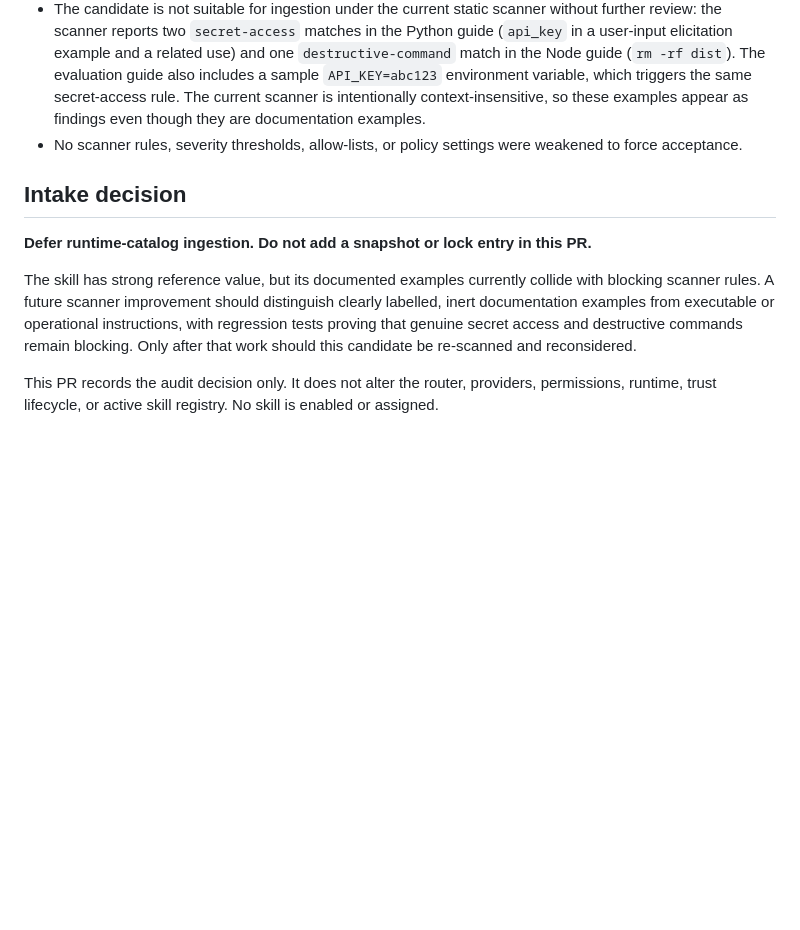
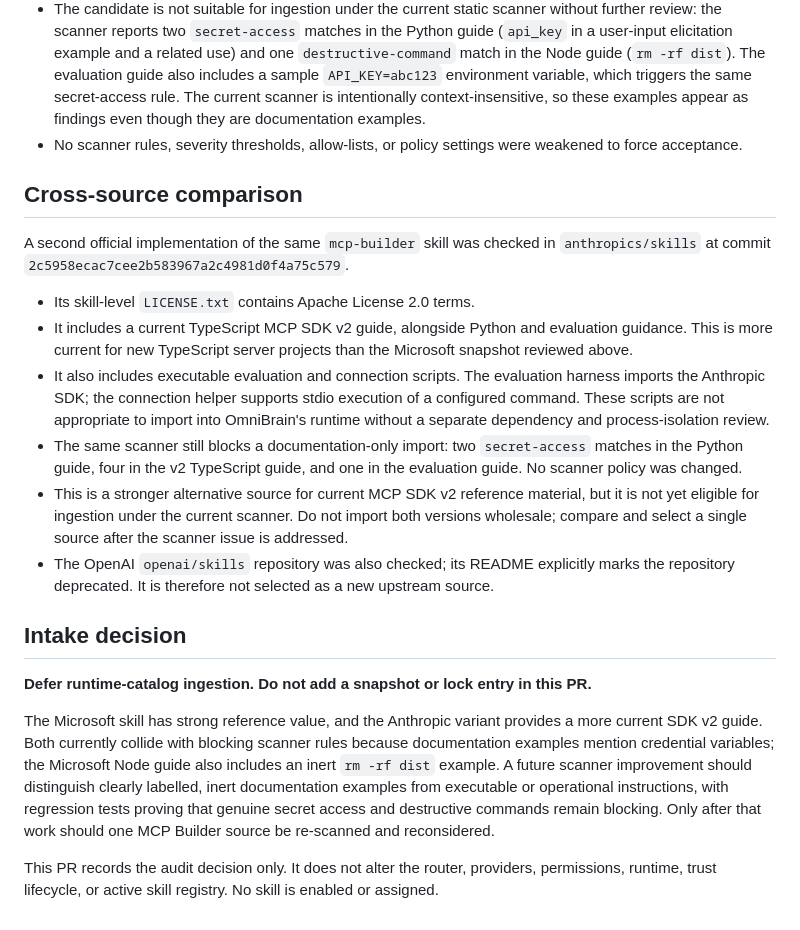
Before and after one commit to blassana280-ux/omni-agents-framework, a Markdown page: docs/skills/microsoft-mcp-builder-intake-review.md, the part around the change. Rendered like a GitHub page; blank space fills up the shorter version.

Commit message:
docs(omni): compare Anthropic MCP Builder reference

```diff
--- a/docs/skills/microsoft-mcp-builder-intake-review.md
+++ b/docs/skills/microsoft-mcp-builder-intake-review.md
@@ -35,10 +35,21 @@ The material is directly relevant to a future MCP-tooling layer: tool contracts
 - The candidate is not suitable for ingestion under the current static scanner without further review: the scanner reports two `secret-access` matches in the Python guide (`api_key` in a user-input elicitation example and a related use) and one `destructive-command` match in the Node guide (`rm -rf dist`). The evaluation guide also includes a sample `API_KEY=abc123` environment variable, which triggers the same secret-access rule. The current scanner is intentionally context-insensitive, so these examples appear as findings even though they are documentation examples.
 - No scanner rules, severity thresholds, allow-lists, or policy settings were weakened to force acceptance.
 
+## Cross-source comparison
+
+A second official implementation of the same `mcp-builder` skill was checked in `anthropics/skills` at commit `2c5958ecac7cee2b583967a2c4981d0f4a75c579`.
+
+- Its skill-level `LICENSE.txt` contains Apache License 2.0 terms.
+- It includes a current TypeScript MCP SDK v2 guide, alongside Python and evaluation guidance. This is more current for new TypeScript server projects than the Microsoft snapshot reviewed above.
+- It also includes executable evaluation and connection scripts. The evaluation harness imports the Anthropic SDK; the connection helper supports stdio execution of a configured command. These scripts are not appropriate to import into OmniBrain's runtime without a separate dependency and process-isolation review.
+- The same scanner still blocks a documentation-only import: two `secret-access` matches in the Python guide, four in the v2 TypeScript guide, and one in the evaluation guide. No scanner policy was changed.
+- This is a stronger alternative source for current MCP SDK v2 reference material, but it is not yet eligible for ingestion under the current scanner. Do not import both versions wholesale; compare and select a single source after the scanner issue is addressed.
+- The OpenAI `openai/skills` repository was also checked; its README explicitly marks the repository deprecated. It is therefore not selected as a new upstream source.
+
 ## Intake decision
 
 **Defer runtime-catalog ingestion. Do not add a snapshot or lock entry in this PR.**
 
-The skill has strong reference value, but its documented examples currently collide with blocking scanner rules. A future scanner improvement should distinguish clearly labelled, inert documentation examples from executable or operational instructions, with regression tests proving that genuine secret access and destructive commands remain blocking. Only after that work should this candidate be re-scanned and reconsidered.
+The Microsoft skill has strong reference value, and the Anthropic variant provides a more current SDK v2 guide. Both currently collide with blocking scanner rules because documentation examples mention credential variables; the Microsoft Node guide also includes an inert `rm -rf dist` example. A future scanner improvement should distinguish clearly labelled, inert documentation examples from executable or operational instructions, with regression tests proving that genuine secret access and destructive commands remain blocking. Only after that work should one MCP Builder source be re-scanned and reconsidered.
 
 This PR records the audit decision only. It does not alter the router, providers, permissions, runtime, trust lifecycle, or active skill registry. No skill is enabled or assigned.
```
